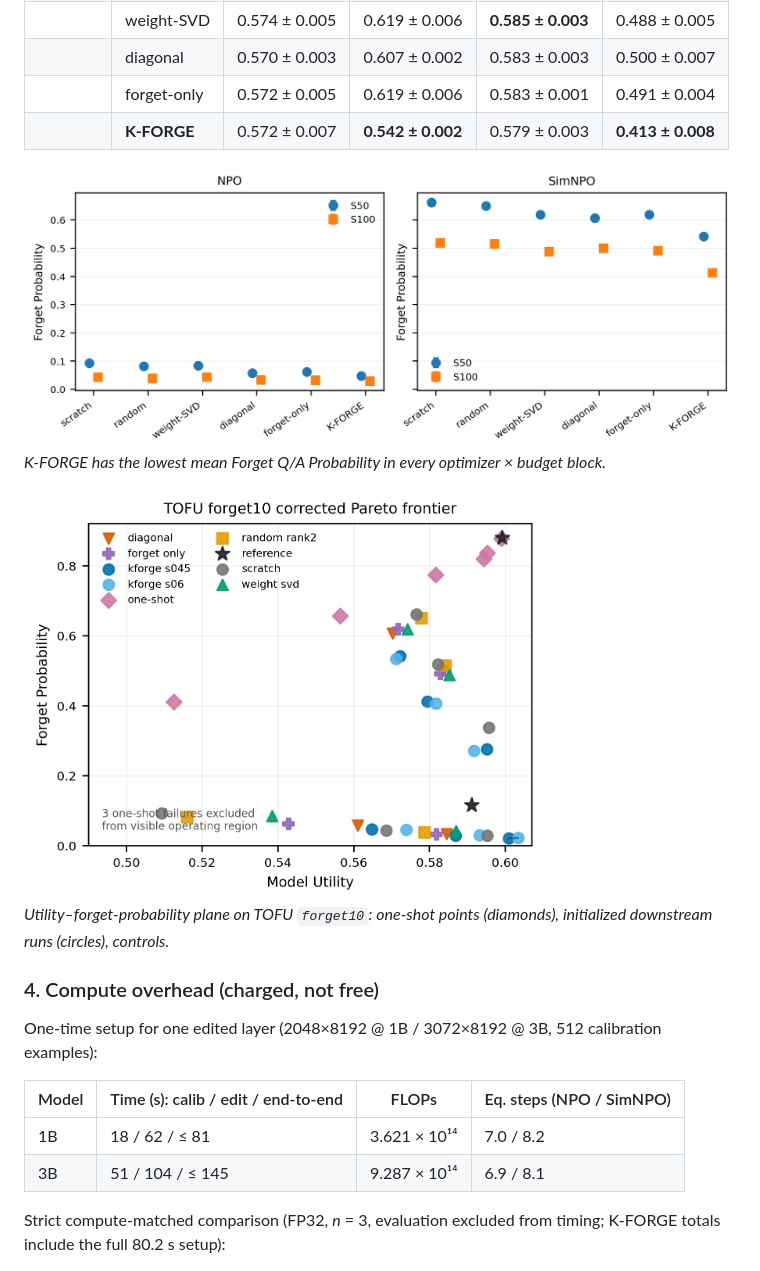
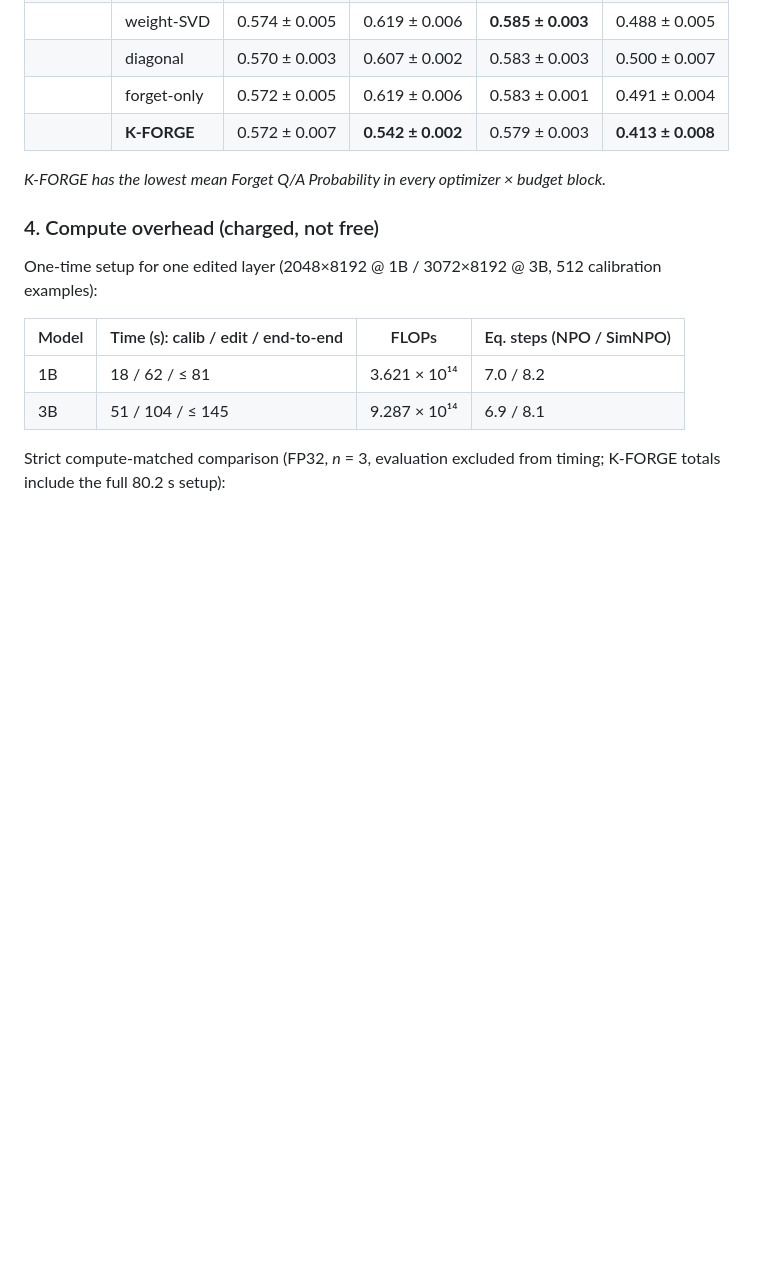
Before and after one commit to etomoscow/kron_unlearn, a Markdown page: README.md, the part around one of its changes. Drawn GitHub-style; pictures changed too: assets/init_controls_forget10.png (deleted), assets/pareto_frontier_forget10.png (deleted); blank space fills up the shorter version.

```diff
--- a/README.md
+++ b/README.md
@@ -171,13 +167,7 @@ Stronger edits monotonically trade utility for forgetting:
 | | forget-only | 0.572 ± 0.005 | 0.619 ± 0.006 | 0.583 ± 0.001 | 0.491 ± 0.004 |
 | | **K-FORGE** | 0.572 ± 0.007 | **0.542 ± 0.002** | 0.579 ± 0.003 | **0.413 ± 0.008** |
 
-<img src="assets/init_controls_forget10.png" width="900" alt="Initializer controls">
-
 *K-FORGE has the lowest mean Forget Q/A Probability in every optimizer × budget block.*
-
-<img src="assets/pareto_frontier_forget10.png" width="520" alt="Pareto frontier">
-
-*Utility–forget-probability plane on TOFU `forget10`: one-shot points (diamonds), initialized downstream runs (circles), controls.*
 
 ### 4. Compute overhead (charged, not free)
 
```
Also changed, not shown: other parts of README.md (+6 -10 lines), assets/matched_budget_dumbbell.png (deleted), assets/matched_init_arrows.png (added), assets/one_shot_strength_sweep.png (deleted), assets/transfer_trajectories.png.
